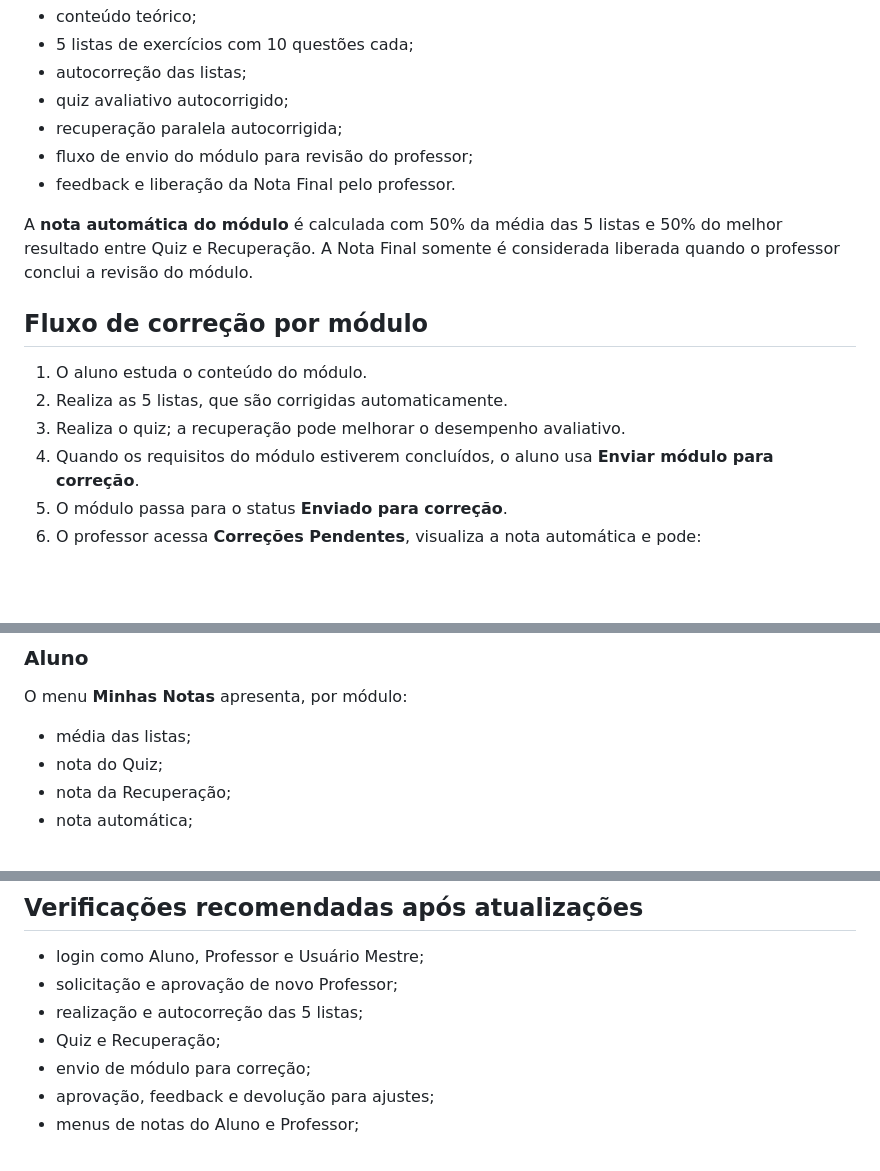
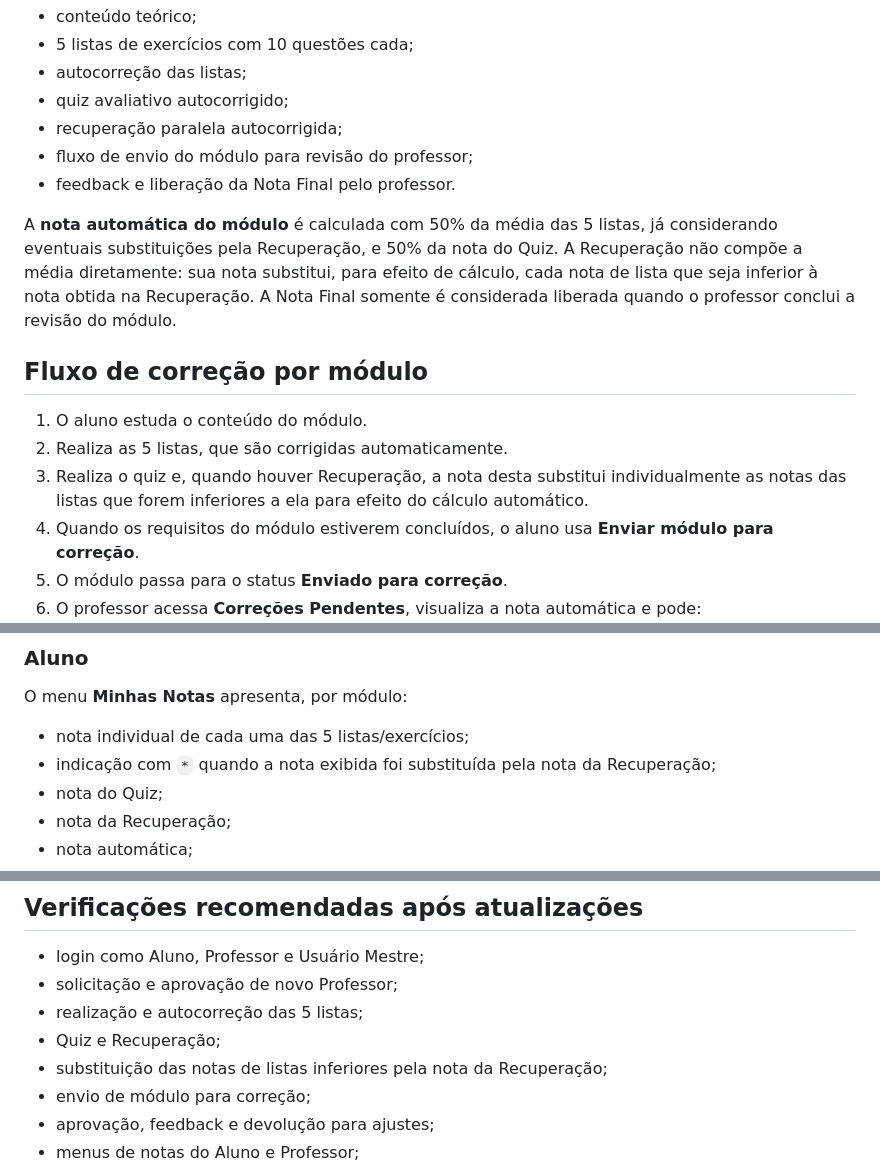
Before and after one commit to profjorgerg-gif/Plataforma-Contabilidade-Avancada, a Markdown page: README.md, 3 parts joined by grey strips. GitHub-like rendering; blank space fills up the shorter version.

Commit message:
Documenta regra de recuperação e notas por exercício

```diff
--- a/README.md
+++ b/README.md
@@ -23,13 +23,13 @@ A plataforma possui 5 módulos. Cada módulo contém:
 - fluxo de envio do módulo para revisão do professor;
 - feedback e liberação da Nota Final pelo professor.
 
-A **nota automática do módulo** é calculada com 50% da média das 5 listas e 50% do melhor resultado entre Quiz e Recuperação. A Nota Final somente é considerada liberada quando o professor conclui a revisão do módulo.
+A **nota automática do módulo** é calculada com 50% da média das 5 listas, já considerando eventuais substituições pela Recuperação, e 50% da nota do Quiz. A Recuperação não compõe a média diretamente: sua nota substitui, para efeito de cálculo, cada nota de lista que seja inferior à nota obtida na Recuperação. A Nota Final somente é considerada liberada quando o professor conclui a revisão do módulo.
 
 ## Fluxo de correção por módulo
 
 1. O aluno estuda o conteúdo do módulo.
 2. Realiza as 5 listas, que são corrigidas automaticamente.
-3. Realiza o quiz; a recuperação pode melhorar o desempenho avaliativo.
+3. Realiza o quiz e, quando houver Recuperação, a nota desta substitui individualmente as notas das listas que forem inferiores a ela para efeito do cálculo automático.
 4. Quando os requisitos do módulo estiverem concluídos, o aluno usa **Enviar módulo para correção**.
 5. O módulo passa para o status **Enviado para correção**.
 6. O professor acessa **Correções Pendentes**, visualiza a nota automática e pode:
@@ -45,7 +45,8 @@ A **nota automática do módulo** é calculada com 50% da média das 5 listas e
 
 O menu **Minhas Notas** apresenta, por módulo:
 
-- média das listas;
+- nota individual de cada uma das 5 listas/exercícios;
+- indicação com `*` quando a nota exibida foi substituída pela nota da Recuperação;
 - nota do Quiz;
 - nota da Recuperação;
 - nota automática;
@@ -125,6 +126,7 @@ Para que o mesmo workflow consiga publicar `firestore.rules`, o Service Account
 - solicitação e aprovação de novo Professor;
 - realização e autocorreção das 5 listas;
 - Quiz e Recuperação;
+- substituição das notas de listas inferiores pela nota da Recuperação;
 - envio de módulo para correção;
 - aprovação, feedback e devolução para ajustes;
 - menus de notas do Aluno e Professor;
```
